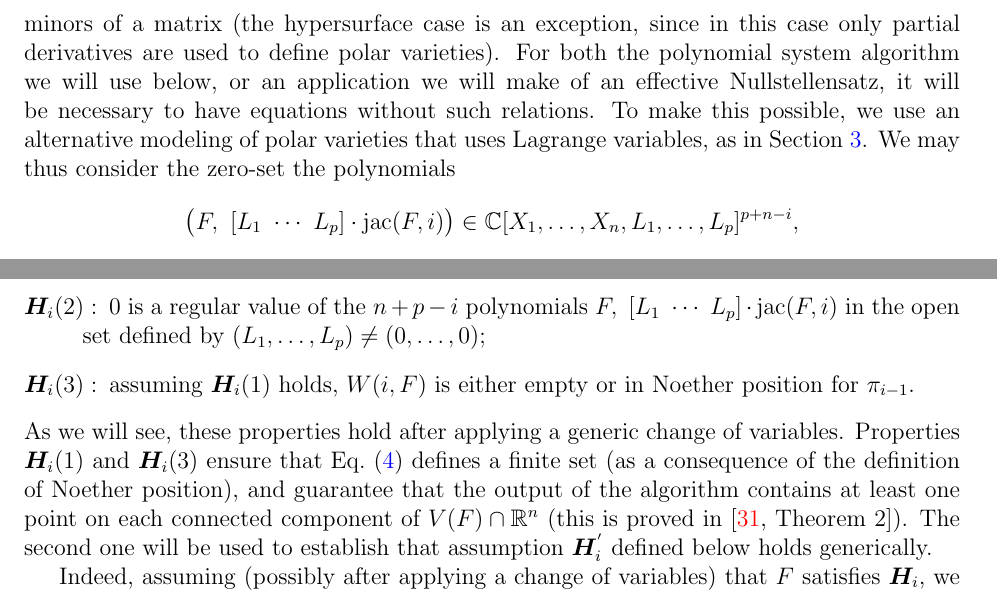
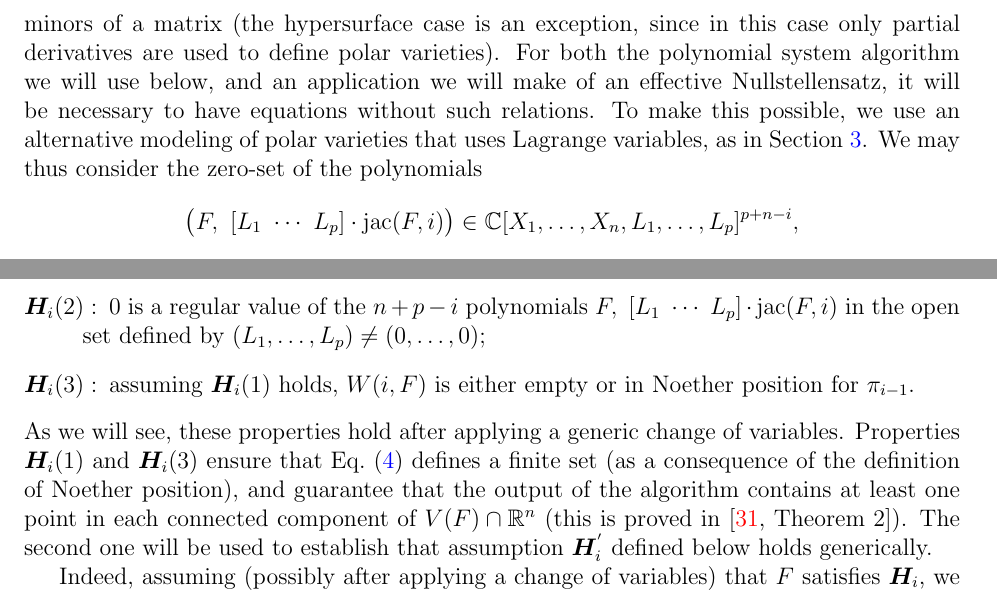
Before and after one commit to Jesse-Allister-Kasien-Elliott/GeneralCaseFinalCopy, a LaTeX paper (main-new.tex): two parts of pages 14 and 15 of 33, joined at a grey line, cut so that both start at the same text. Compiled offline with pdfLaTeX.

Commit message:
Update main-new.tex
typos

```diff
--- a/main-new.tex
+++ b/main-new.tex
@@ -1157,11 +1157,11 @@ Jacobian matrix is that these equations are in general not complete
 intersection, due to the relations between minors of a matrix (the
 hypersurface case is an exception, since in this case only partial
 derivatives are used to define polar varieties). For both the
-polynomial system algorithm we will use below, or an application we
+polynomial system algorithm we will use below, and an application we
 will make of an effective Nullstellensatz, it will be necessary to
 have equations without such relations. To make this possible, we use
 an alternative modeling of polar varieties that uses Lagrange
-variables, as in Section~\ref{ssec:detvar}. We may thus consider the zero-set the polynomials
+variables, as in Section~\ref{ssec:detvar}. We may thus consider the zero-set of the polynomials
 \[ \big(F,\ [L_1~\cdots~L_p]\cdot \jac(F, i)\big ) \in \C[X_1,\dots,X_n,L_1,\dots,L_p]^{p+n-i},\]
 but as before, we will want to discard from the zero-set of these
 equations in $\C^{n+p}$ those components where all $L_i$'s vanish
@@ -1242,7 +1242,7 @@ As we will see, these properties hold after applying a generic change
 of variables. Properties $\bm H_i(1)$ and $\bm H_i(3)$ ensure that
 Eq.~\eqref{eq:syst} defines a finite set (as a consequence of the
 definition of Noether position), and guarantee that the output of the
-algorithm contains at least one point on each connected component of
+algorithm contains at least one point in each connected component of
 $V(F) \cap \R^n$ (this is proved in~\cite[Theorem~2]{EMP}). The second
 one will be used to establish that assumption $\bm H^{'}_i$ defined
 below holds generically.
```
Also changed, not shown: main-new.tex (8 more changed lines).
